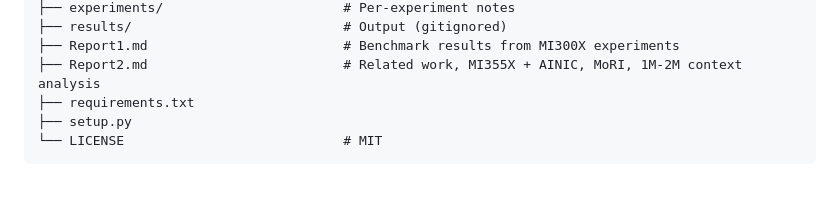
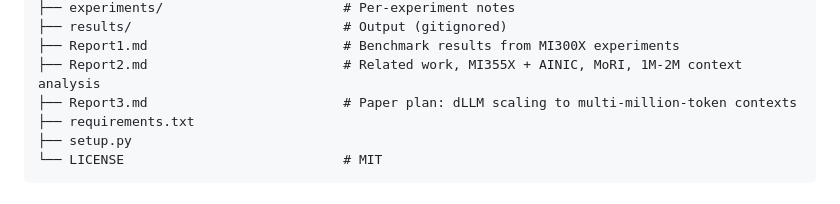
Before and after one commit to ananya-mh/optimizing-moe-inference, a Markdown page: README.md, the part around the change. Drawn GitHub-style.

Commit message:
Add Report3: MLSys/IPDPS paper plan for multi-million-token dLLM inference
Co-authored-by: Cursor <cursoragent@cursor.com>

```diff
--- a/README.md
+++ b/README.md
@@ -106,6 +106,7 @@ optimizing-moe-inference/
 ├── results/                           # Output (gitignored)
 ├── Report1.md                         # Benchmark results from MI300X experiments
 ├── Report2.md                         # Related work, MI355X + AINIC, MoRI, 1M-2M context analysis
+├── Report3.md                         # Paper plan: dLLM scaling to multi-million-token contexts
 ├── requirements.txt
 ├── setup.py
 └── LICENSE                            # MIT
```
Also changed, not shown: Report3.md (added, +201 -0 lines).
